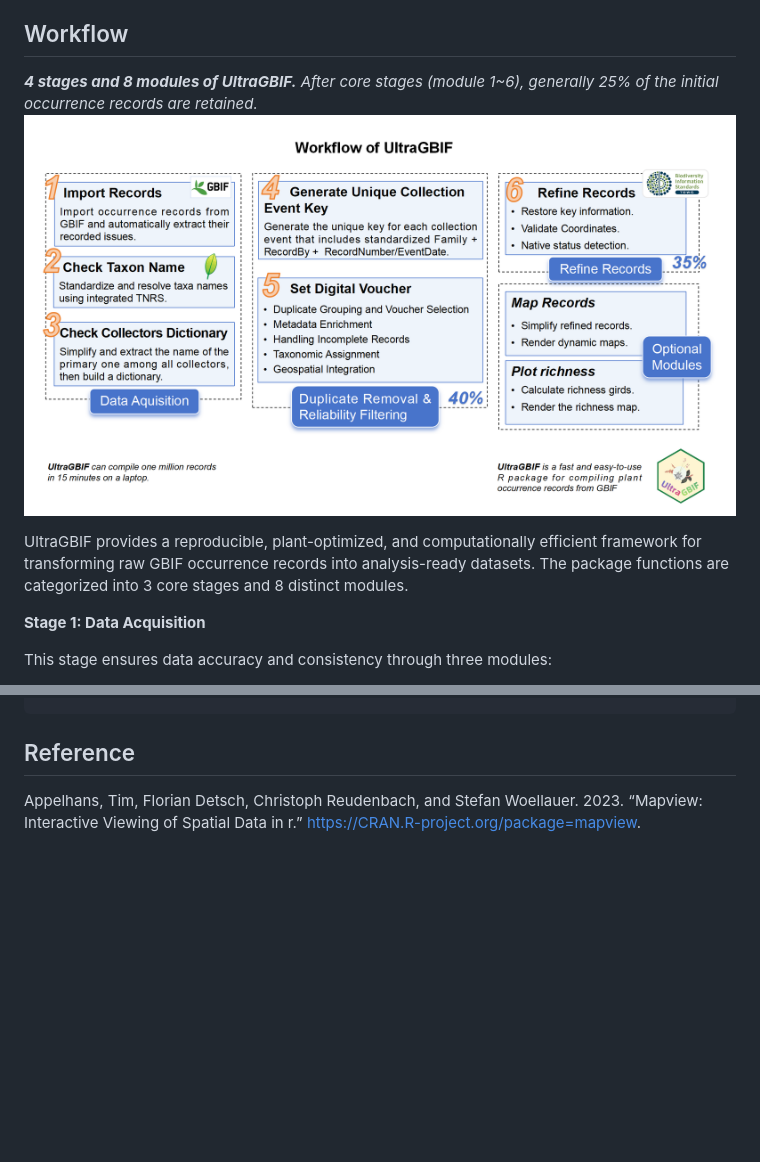
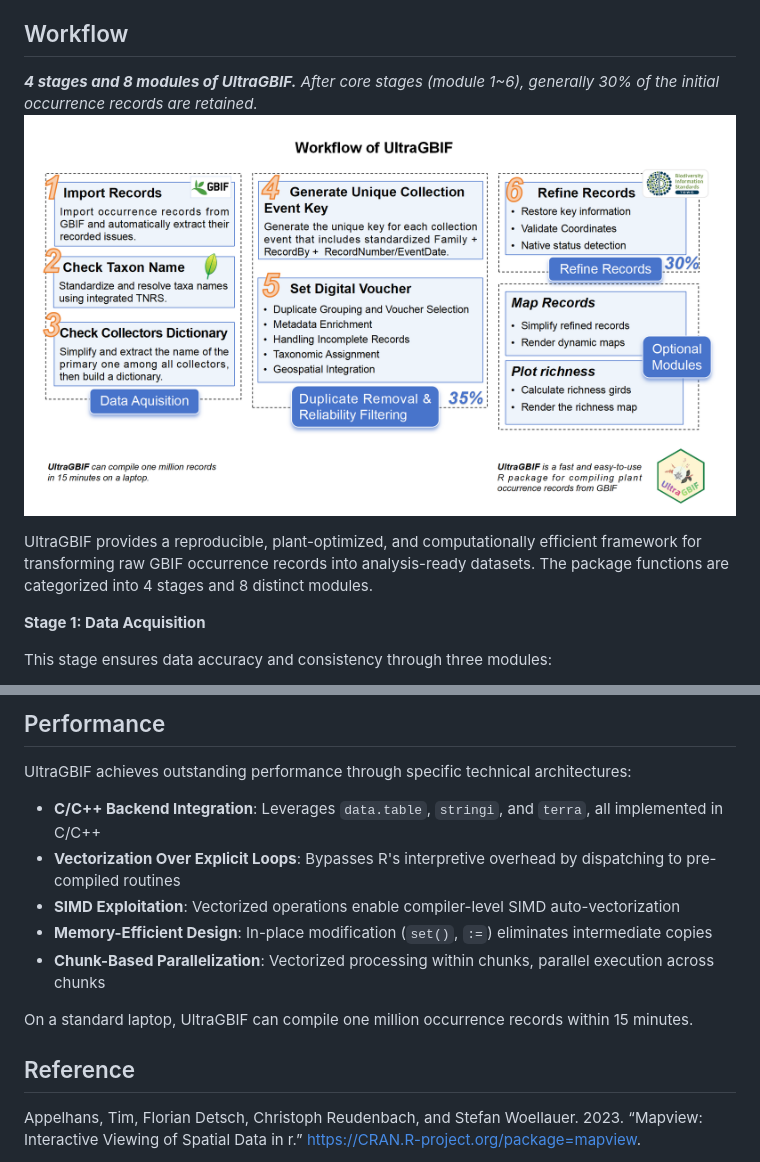
Before and after one commit to wyx619/UltraGBIF, a Markdown page: README.md, 2 parts joined by grey strips. Rendered like a GitHub page; pictures changed too: man/figures/Workflow.png; blank space fills up the shorter version.

```diff
--- a/README.md
+++ b/README.md
@@ -12,9 +12,9 @@ To rectify this situation, we introduce UltraGBIF, an efficient R package that u
 
 ## Workflow
 
-***4 stages and 8 modules of UltraGBIF.** After core stages (module 1\~6), generally 25% of the initial occurrence records are retained.* ![Workflow](man/figures/Workflow.png "UltraGBIF workflow")
+***4 stages and 8 modules of UltraGBIF.** After core stages (module 1\~6), generally 30% of the initial occurrence records are retained.* ![Workflow](man/figures/Workflow.png "UltraGBIF workflow")
 
-UltraGBIF provides a reproducible, plant-optimized, and computationally efficient framework for transforming raw GBIF occurrence records into analysis-ready datasets. The package functions are categorized into 3 core stages and 8 distinct modules.
+UltraGBIF provides a reproducible, plant-optimized, and computationally efficient framework for transforming raw GBIF occurrence records into analysis-ready datasets. The package functions are categorized into 4 stages and 8 distinct modules.
 
 **Stage 1: Data Acquisition**
 
@@ -68,3 +118,14 @@ vignette('Tutorial_of_UltraGBIF',package = 'UltraGBIF')
+## Performance
+
+UltraGBIF achieves outstanding performance through specific technical architectures:
+
+-   **C/C++ Backend Integration**: Leverages `data.table`, `stringi`, and `terra`, all implemented in C/C++
+-   **Vectorization Over Explicit Loops**: Bypasses R's interpretive overhead by dispatching to pre-compiled routines
+-   **SIMD Exploitation**: Vectorized operations enable compiler-level SIMD auto-vectorization
+-   **Memory-Efficient Design**: In-place modification (`set()`, `:=`) eliminates intermediate copies
+-   **Chunk-Based Parallelization**: Vectorized processing within chunks, parallel execution across chunks
+
+On a standard laptop, UltraGBIF can compile one million occurrence records within 15 minutes.
 
 ## Reference
 
```
Also changed, not shown: other parts of README.md (+52 -2 lines), NEWS.md (+55 -33 lines), 3 other files.
